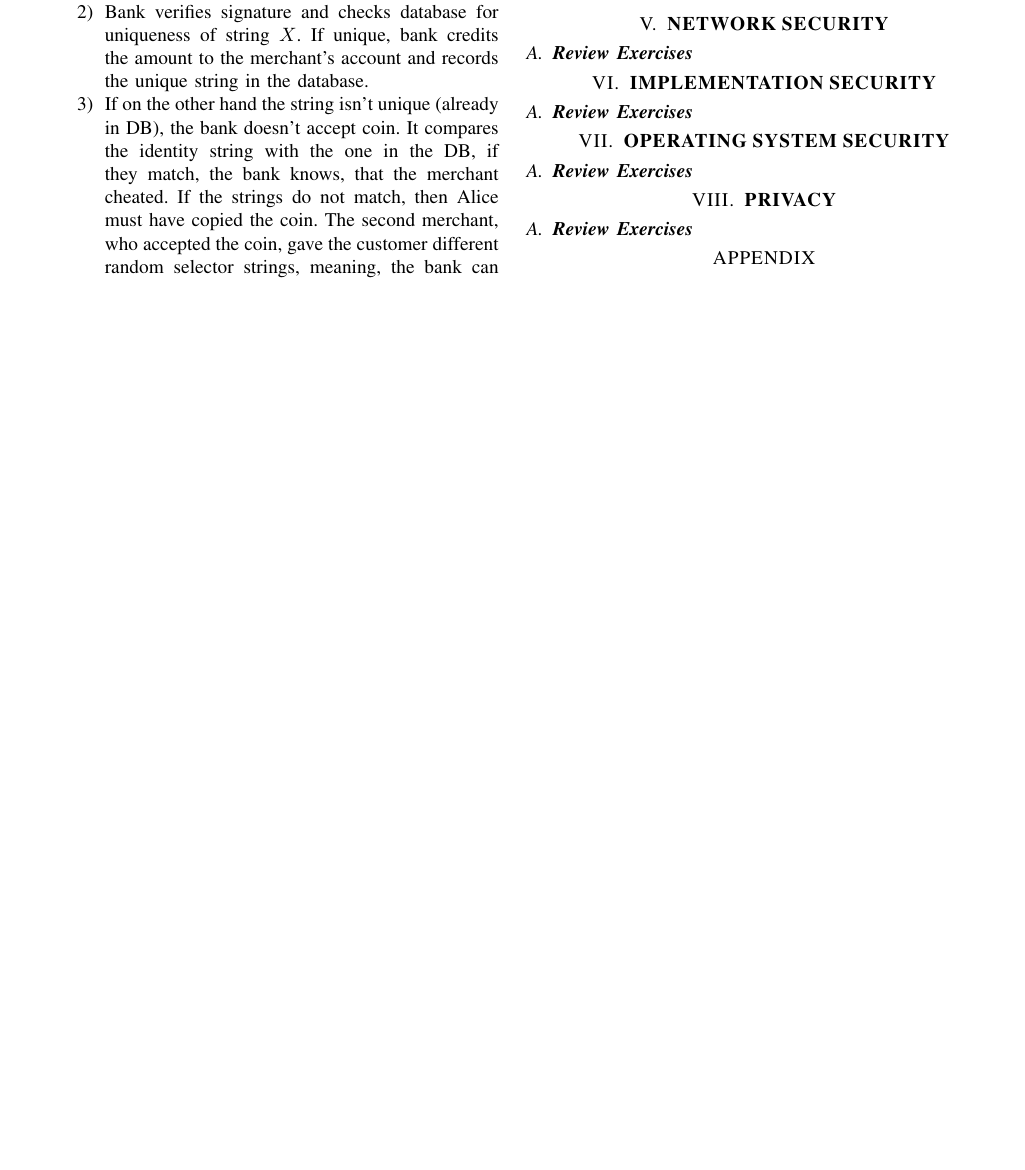
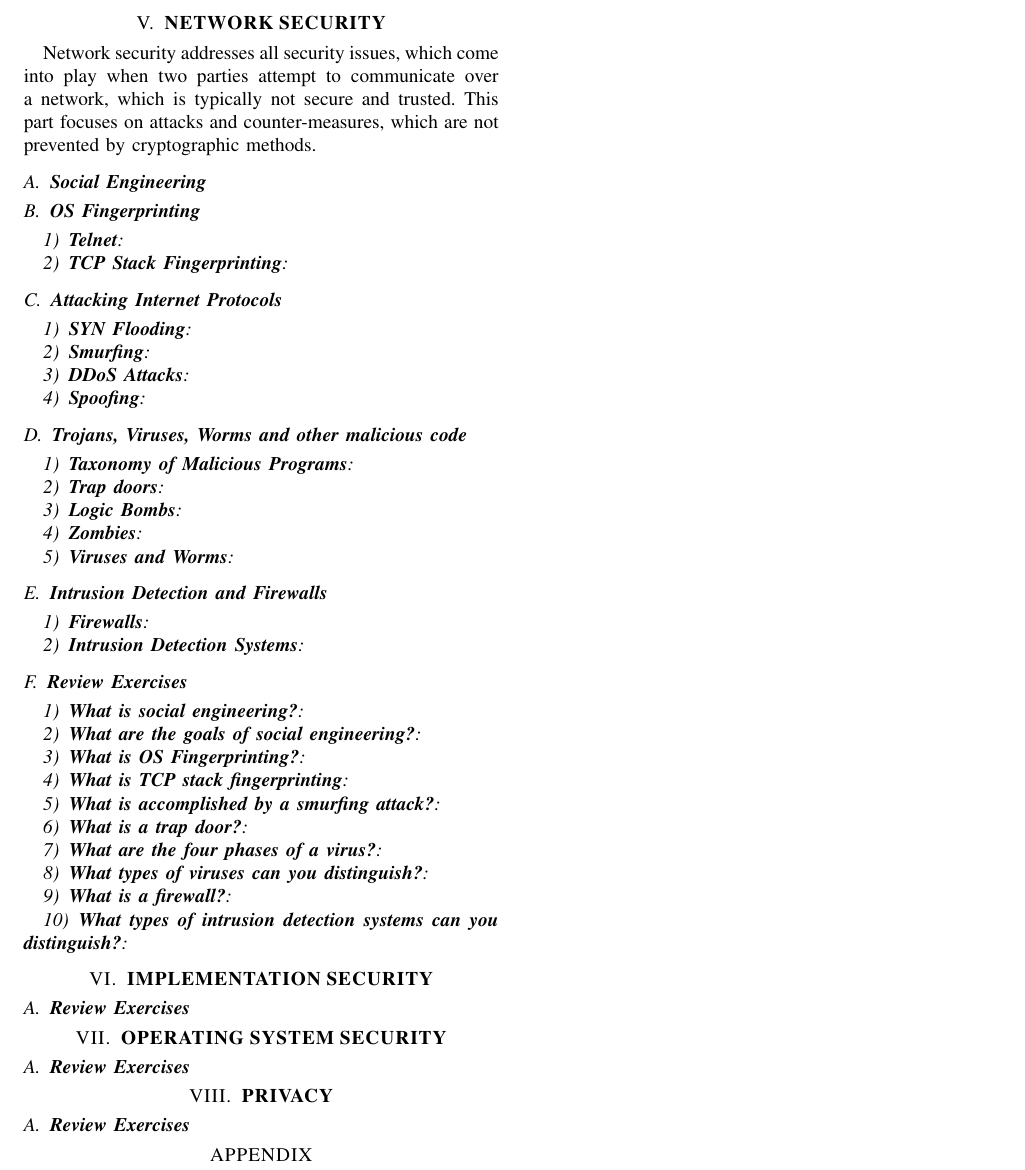
Before and after one commit to delanyinspiron6400/eis, a LaTeX paper (root.tex): part of page 9 of 9 before the commit and part of page 10 of 10 after it, cut at the place of the change, the shorter picture padded with empty space. Compiled offline with pdfLaTeX.

Commit message:
third chapter done!

```diff
--- a/root.tex
+++ b/root.tex
@@ -679,4 +669,0 @@ The protocol, describing the DigiCash system works as follows:
-\item Merchant takes the coin to the bank
-\item Bank verifies signature and checks database for uniqueness of string $X$. If unique, bank credits the amount to the merchant's account and records the unique string in the database.
-\item If on the other hand the string isn't unique (already in DB), the bank doesn't accept coin. It compares the identity string with the one in the DB, if they match, the bank knows, that the merchant cheated. If the strings do not match, then Alice must have copied the coin. The second merchant, who accepted the coin, gave the customer different random selector strings, meaning, the bank can find a position, where one merchant has openend the left half and the other the right half, together they reveal the identity of the customer.
-\end{enumerate}
@@ -729,7 +730,67 @@ When merchant now deposits coin at the bank, signature is once again validated a
 
 
 \section{\textbf{NETWORK SECURITY}}
+
+Network security addresses all security issues, which come into play when two parties attempt to communicate over a network, which is typically not secure and trusted. This part focuses on attacks and counter-measures, which are not prevented by cryptographic methods.
+
+\subsection{\textbf{Social Engineering}}
+
+\subsection{\textbf{OS Fingerprinting}}
+
+\subsubsection{\textbf{Telnet}}
+
+\subsubsection{\textbf{TCP Stack Fingerprinting}}
+
+\subsection{\textbf{Attacking Internet Protocols}}
+
+\subsubsection{\textbf{SYN Flooding}}
+
+\subsubsection{\textbf{Smurfing}}
+
+\subsubsection{\textbf{DDoS Attacks}}
+
+\subsubsection{\textbf{Spoofing}}
+
+\subsection{\textbf{Trojans, Viruses, Worms and other malicious code}}
+
+\subsubsection{\textbf{Taxonomy of Malicious Programs}}
+
+\subsubsection{\textbf{Trap doors}}
+
+\subsubsection{\textbf{Logic Bombs}}
+
+\subsubsection{\textbf{Zombies}}
+
+\subsubsection{\textbf{Viruses and Worms}}
+
+\subsection{\textbf{Intrusion Detection and Firewalls}}
+
+\subsubsection{\textbf{Firewalls}}
+
+\subsubsection{\textbf{Intrusion Detection Systems}}
+
+
+
 \subsection{\textbf{Review Exercises}}
+\subsubsection{\textbf{What is social engineering?}}
+
+\subsubsection{\textbf{What are the goals of social engineering?}}
+
+\subsubsection{\textbf{What is OS Fingerprinting?}}
+
+\subsubsection{\textbf{What is TCP stack fingerprinting}}
+
+\subsubsection{\textbf{What is accomplished by a smurfing attack?}}
+
+\subsubsection{\textbf{What is a trap door?}}
+
+\subsubsection{\textbf{What are the four phases of a virus?}}
+
+\subsubsection{\textbf{What types of viruses can you distinguish?}}
+
+\subsubsection{\textbf{What is a firewall?}}
+
+\subsubsection{\textbf{What types of intrusion detection systems can you distinguish?}}
 
 
 
```
Also changed, not shown: root.pdf, root.tex (77 more changed lines).
